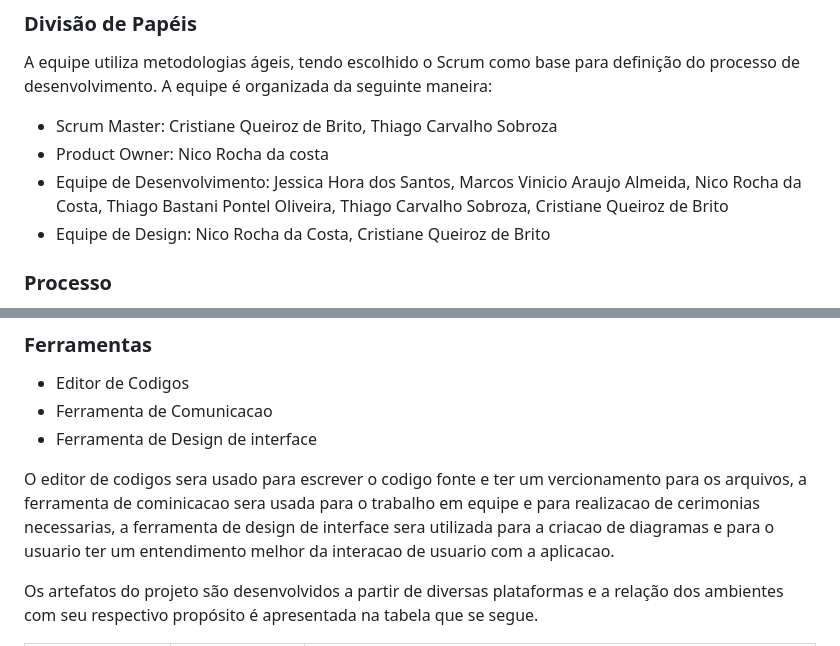
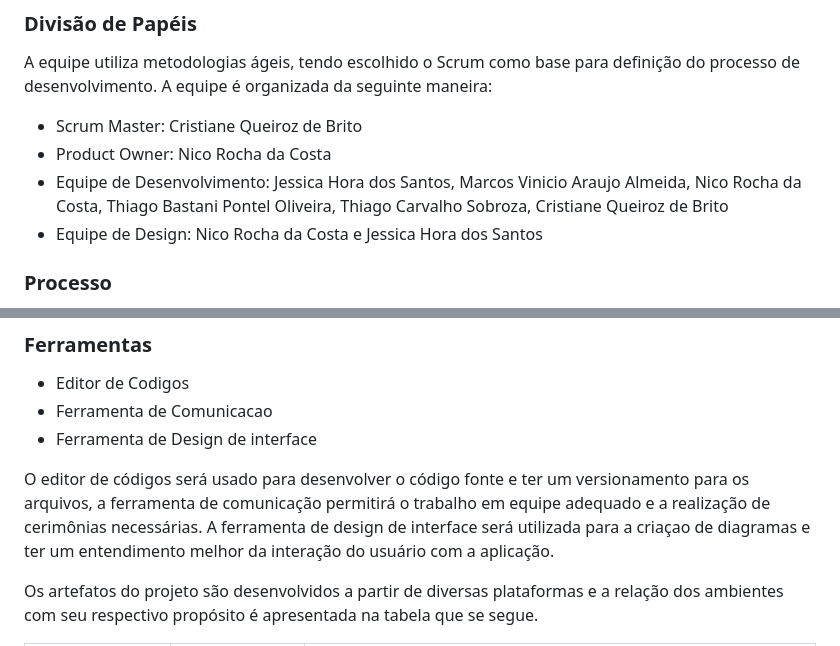
Before and after one commit to JessicaHora/pmv-ads-2023-2-e1-proj-web-t1-clube-do-quadrinho, a Markdown page: documentos/03-Metodologia.md, 2 parts joined by grey strips. GitHub-like rendering.

Commit message:
Atualização da divisão de papéis e ferramentas

```diff
--- a/documentos/03-Metodologia.md
+++ b/documentos/03-Metodologia.md
@@ -13,10 +13,10 @@ A metodologia ágil escolhida para o desenvolvimento deste projeto foi o SCRUM,
 
 A equipe utiliza metodologias ágeis, tendo escolhido o Scrum como base para definição do processo de desenvolvimento. A equipe é organizada da seguinte maneira:
 
-- Scrum Master: Cristiane Queiroz de Brito, Thiago Carvalho Sobroza
-- Product Owner: Nico Rocha da costa
+- Scrum Master: Cristiane Queiroz de Brito
+- Product Owner: Nico Rocha da Costa
 - Equipe de Desenvolvimento: Jessica Hora dos Santos, Marcos Vinicio Araujo Almeida, Nico Rocha da Costa, Thiago Bastani Pontel Oliveira, Thiago Carvalho Sobroza, Cristiane Queiroz de Brito
-- Equipe de Design: Nico Rocha da Costa, Cristiane Queiroz de Brito
+- Equipe de Design: Nico Rocha da Costa e Jessica Hora dos Santos
 
 ### Processo
 
@@ -56,8 +56,7 @@ A equipe utiliza metodologias ágeis, tendo escolhido o Scrum como base para def
 - Ferramenta de Comunicacao
 - Ferramenta de Design de interface
 
-O editor de codigos sera usado para escrever o codigo fonte e ter um vercionamento para os arquivos, a ferramenta de cominicacao sera usada para o trabalho em equipe e para realizacao de cerimonias necessarias,
-a ferramenta de design de interface sera utilizada para a criacao de diagramas e para o usuario ter um entendimento melhor da interacao de usuario com a aplicacao.
+O editor de códigos será usado para desenvolver o código fonte e ter um versionamento para os arquivos, a ferramenta de comunicação permitirá o trabalho em equipe adequado e a realização de cerimônias necessárias. A ferramenta de design de interface será utilizada para a criaçao de diagramas e ter um entendimento melhor da interação do usuário com a aplicação.
 
 Os artefatos do projeto são desenvolvidos a partir de diversas plataformas e a relação dos ambientes com seu respectivo propósito é apresentada na tabela que se segue.
 
```
